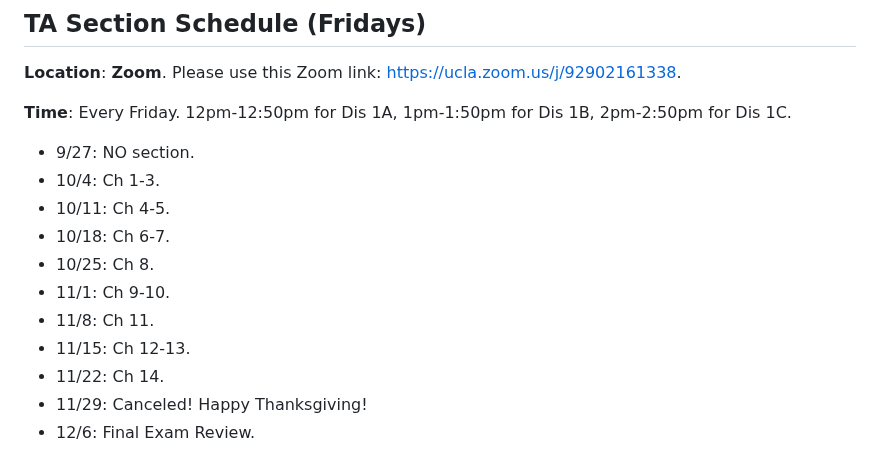
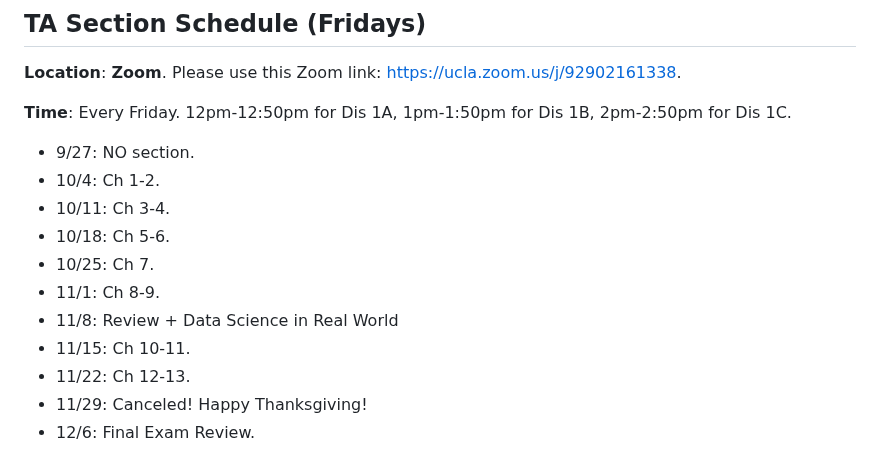
Before and after one commit to haotianchen/ps6, a Markdown page: README.md, the part around the change. GitHub-like rendering.

```diff
--- a/README.md
+++ b/README.md
@@ -11,14 +11,14 @@ We will rely on the [Section Notes](https://htmlpreview.github.io/?https://githu
 
 **Time**: Every Friday. 12pm-12:50pm for Dis 1A, 1pm-1:50pm for Dis 1B, 2pm-2:50pm for Dis 1C. <br />
 + 9/27: NO section.
-+ 10/4: Ch 1-3.
-+ 10/11: Ch 4-5.
-+ 10/18: Ch 6-7.
-+ 10/25: Ch 8.
-+ 11/1: Ch 9-10.
-+ 11/8: Ch 11.
-+ 11/15: Ch 12-13.
-+ 11/22: Ch 14.
++ 10/4: Ch 1-2.
++ 10/11: Ch 3-4.
++ 10/18: Ch 5-6.
++ 10/25: Ch 7.
++ 11/1: Ch 8-9.
++ 11/8: Review + Data Science in Real World
++ 11/15: Ch 10-11.
++ 11/22: Ch 12-13.
 + 11/29: Canceled! Happy Thanksgiving!
 + 12/6: Final Exam Review.
 
```
